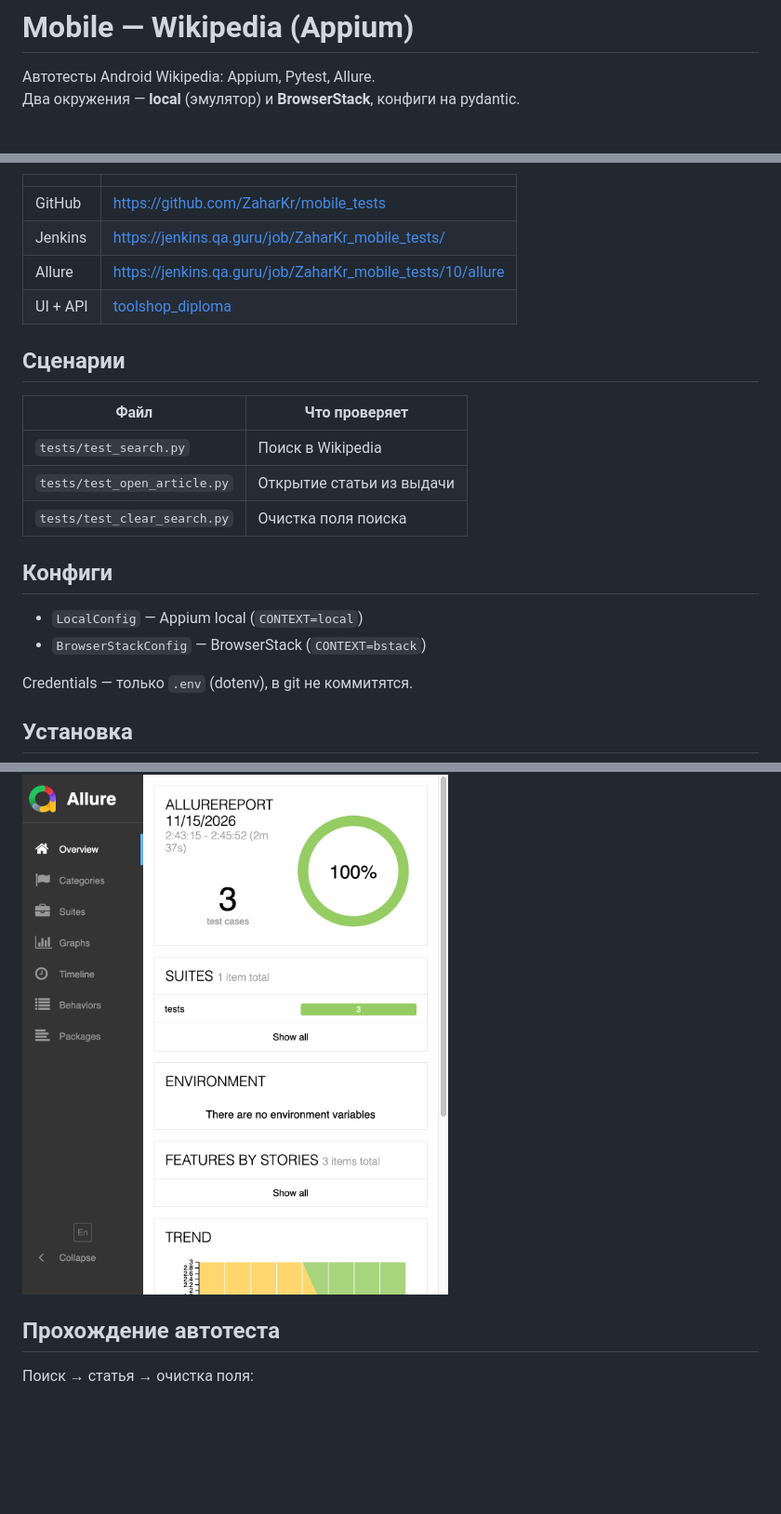
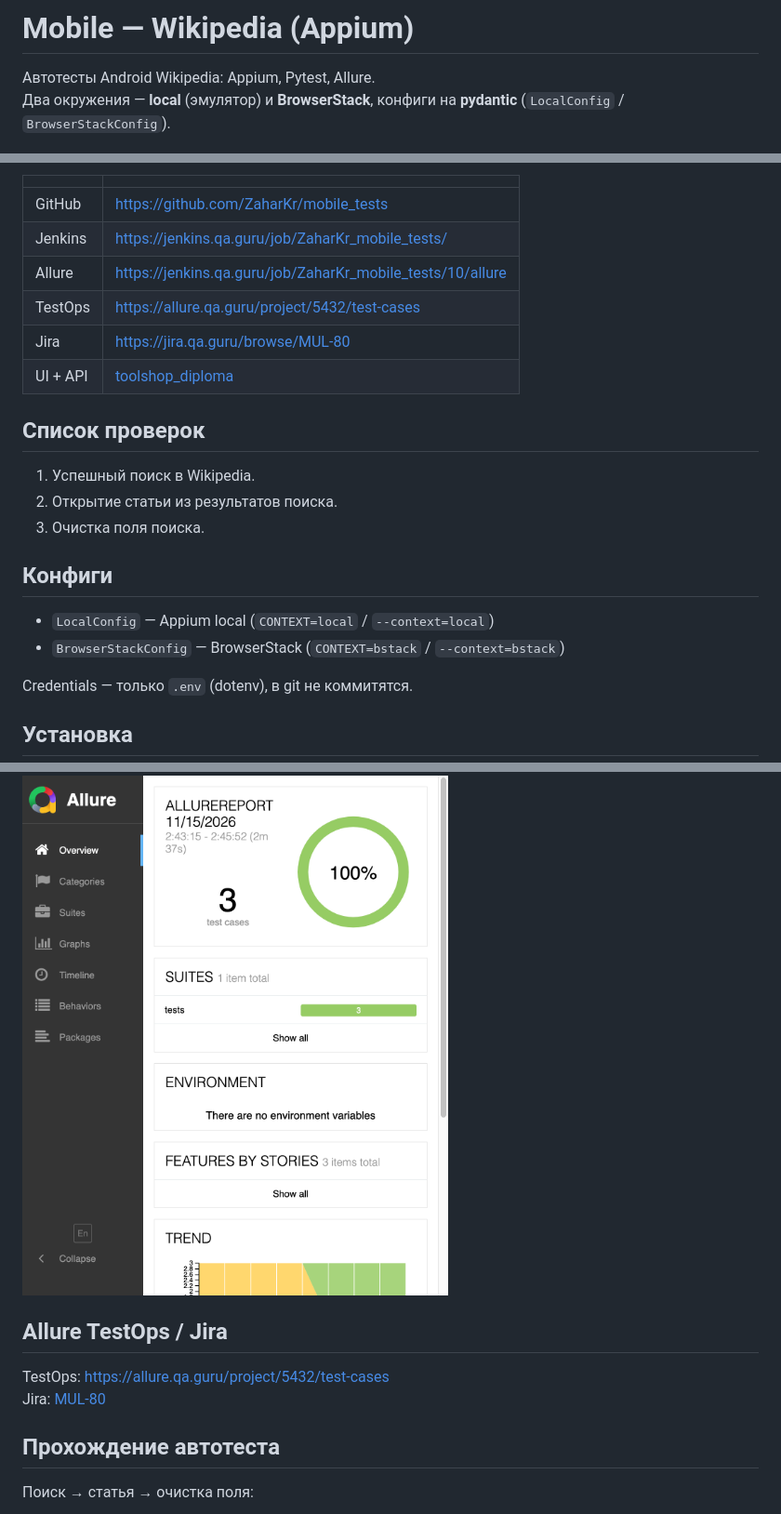
Before and after one commit to ZaharKr/mobile_tests, a Markdown page: README.md, 3 parts joined by grey strips. Shown at 93% size. Rendered like a GitHub page; blank space fills up the shorter version.

```diff
--- a/README.md
+++ b/README.md
@@ -1,5 +1,5 @@
 # Mobile — Wikipedia (Appium)
 
 Автотесты Android Wikipedia: Appium, Pytest, Allure.
-Два окружения — **local** (эмулятор) и **BrowserStack**, конфиги на pydantic.
+Два окружения — **local** (эмулятор) и **BrowserStack**, конфиги на **pydantic** (`LocalConfig` / `BrowserStackConfig`).
 
@@ -15,20 +30,20 @@
 | GitHub | https://github.com/ZaharKr/mobile_tests |
 | Jenkins | https://jenkins.qa.guru/job/ZaharKr_mobile_tests/ |
 | Allure | https://jenkins.qa.guru/job/ZaharKr_mobile_tests/10/allure |
+| TestOps | https://allure.qa.guru/project/5432/test-cases |
+| Jira | https://jira.qa.guru/browse/MUL-80 |
 | UI + API | [toolshop_diploma](https://github.com/ZaharKr/toolshop_diploma) |
 
-## Сценарии
+## Список проверок
 
-| Файл | Что проверяет |
-|------|---------------|
-| `tests/test_search.py` | Поиск в Wikipedia |
-| `tests/test_open_article.py` | Открытие статьи из выдачи |
-| `tests/test_clear_search.py` | Очистка поля поиска |
+1. Успешный поиск в Wikipedia.
+2. Открытие статьи из результатов поиска.
+3. Очистка поля поиска.
 
 ## Конфиги
 
-- `LocalConfig` — Appium local (`CONTEXT=local`)
-- `BrowserStackConfig` — BrowserStack (`CONTEXT=bstack`)
+- `LocalConfig` — Appium local (`CONTEXT=local` / `--context=local`)
+- `BrowserStackConfig` — BrowserStack (`CONTEXT=bstack` / `--context=bstack`)
 
 Credentials — только `.env` (dotenv), в git не коммитятся.
 
@@ -88,6 +106,11 @@ pytest --context=bstack
 ## Allure Report
 
 <img src="media/allure-overview.png" width="720" alt="Allure overview 3 passed">
+
+## Allure TestOps / Jira
+
+TestOps: https://allure.qa.guru/project/5432/test-cases
+Jira: [MUL-80](https://jira.qa.guru/browse/MUL-80)
 
 ## Прохождение автотеста
 
```
Also changed, not shown: other parts of README.md (+24 -6 lines), media/test-article.png (added), media/test-clear.png (added), media/test-search.png (added), 2 other files.
